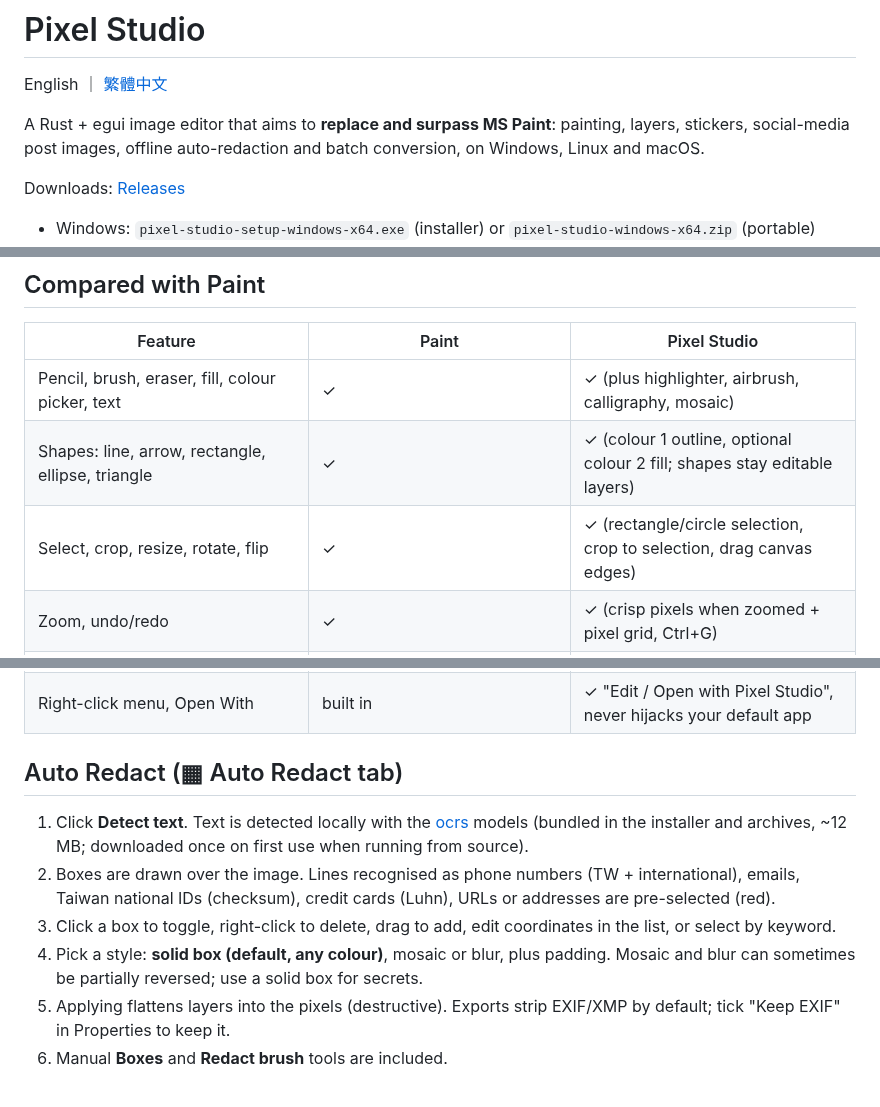
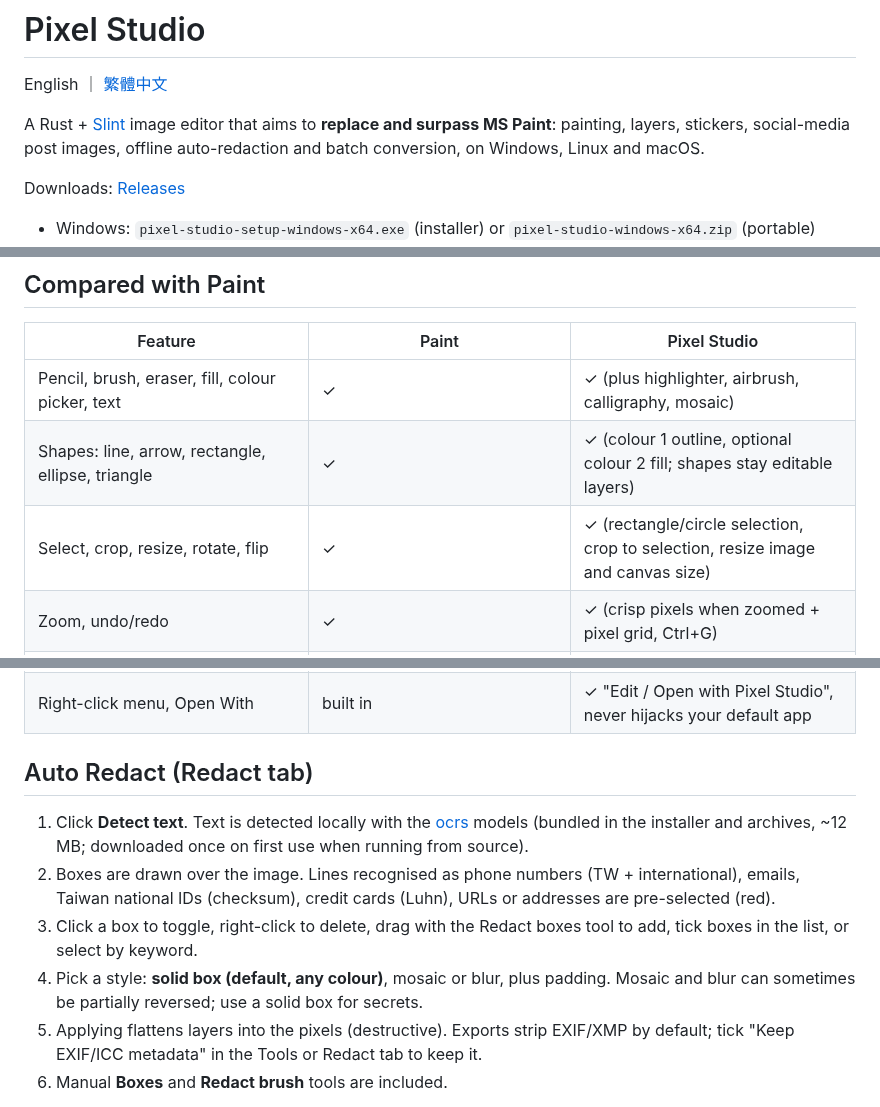
Before and after one commit to stevenke1981/pixel-studio, a Markdown page: README.en.md, 3 parts joined by grey strips. GitHub-like rendering.

```diff
--- a/README.en.md
+++ b/README.en.md
@@ -2,7 +2,7 @@
 
 English ｜ [繁體中文](README.md)
 
-A Rust + egui image editor that aims to **replace and surpass MS Paint**: painting, layers, stickers, social-media post images, offline auto-redaction and batch conversion, on Windows, Linux and macOS.
+A Rust + [Slint](https://slint.dev) image editor that aims to **replace and surpass MS Paint**: painting, layers, stickers, social-media post images, offline auto-redaction and batch conversion, on Windows, Linux and macOS.
 
 Downloads: [Releases](https://github.com/stevenke1981/pixel-studio/releases)
 - Windows: `pixel-studio-setup-windows-x64.exe` (installer) or `pixel-studio-windows-x64.zip` (portable)
@@ -15,7 +26,7 @@ Downloads: [Releases](https://github.com/stevenke1981/pixel-studio/releases)
 |---|---|---|
 | Pencil, brush, eraser, fill, colour picker, text | ✓ | ✓ (plus highlighter, airbrush, calligraphy, mosaic) |
 | Shapes: line, arrow, rectangle, ellipse, triangle | ✓ | ✓ (colour 1 outline, optional colour 2 fill; shapes stay editable layers) |
-| Select, crop, resize, rotate, flip | ✓ | ✓ (rectangle/circle selection, crop to selection, drag canvas edges) |
+| Select, crop, resize, rotate, flip | ✓ | ✓ (rectangle/circle selection, crop to selection, resize image and canvas size) |
 | Zoom, undo/redo | ✓ | ✓ (crisp pixels when zoomed + pixel grid, Ctrl+G) |
 | Layers, transparency | partial | ✓ text / image / shape / sticker layers: move, reorder, hide, opacity |
 | Brightness, contrast, saturation, hue, blur, sharpen | ✗ | ✓ plus exposure, temperature, tint, sepia, vignette, posterize, auto contrast, grayscale, invert |
@@ -28,13 +39,13 @@ Downloads: [Releases](https://github.com/stevenke1981/pixel-studio/releases)
 | Batch convert, animated GIF, 360° panorama, C2PA | ✗ | ✓ |
 | Right-click menu, Open With | built in | ✓ "Edit / Open with Pixel Studio", never hijacks your default app |
 
-## Auto Redact (▦ Auto Redact tab)
+## Auto Redact (Redact tab)
 
 1. Click **Detect text**. Text is detected locally with the [ocrs](https://github.com/robertknight/ocrs) models (bundled in the installer and archives, ~12 MB; downloaded once on first use when running from source).
 2. Boxes are drawn over the image. Lines recognised as phone numbers (TW + international), emails, Taiwan national IDs (checksum), credit cards (Luhn), URLs or addresses are pre-selected (red).
-3. Click a box to toggle, right-click to delete, drag to add, edit coordinates in the list, or select by keyword.
+3. Click a box to toggle, right-click to delete, drag with the Redact boxes tool to add, tick boxes in the list, or select by keyword.
 4. Pick a style: **solid box (default, any colour)**, mosaic or blur, plus padding. Mosaic and blur can sometimes be partially reversed; use a solid box for secrets.
-5. Applying flattens layers into the pixels (destructive). Exports strip EXIF/XMP by default; tick "Keep EXIF" in Properties to keep it.
+5. Applying flattens layers into the pixels (destructive). Exports strip EXIF/XMP by default; tick "Keep EXIF/ICC metadata" in the Tools or Redact tab to keep it.
 6. Manual **Boxes** and **Redact brush** tools are included.
 
 **Limitation:** detection is script-agnostic, so Chinese and English lines are both boxed, but *recognition* currently reads Latin letters, digits and symbols only. Chinese-only content (for example a Chinese street address) is not auto-selected and must be clicked manually.
```
Also changed, not shown: other parts of README.en.md (+12 -1 lines), README.md (+17 -6 lines), docs/slint-main.png (added), docs/slint-redact.png (added), docs/slint-stickers.png (added), 10 other files.
